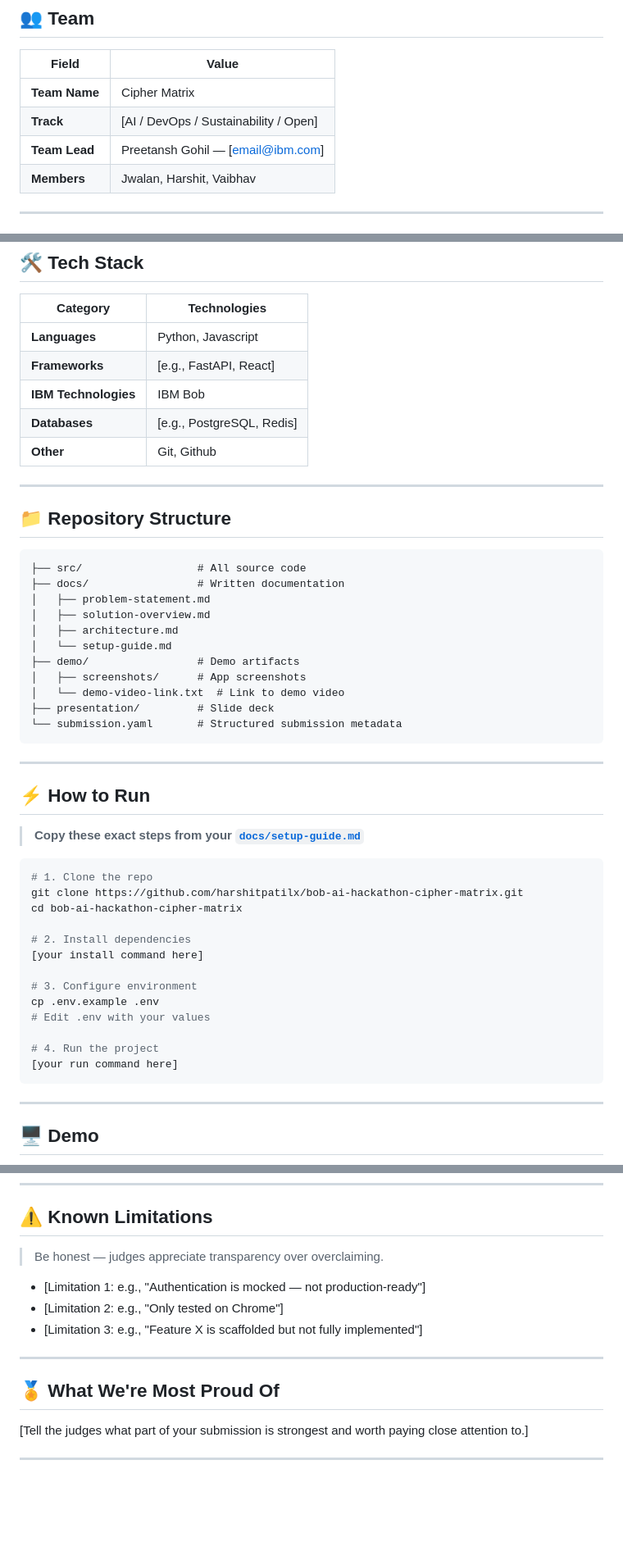
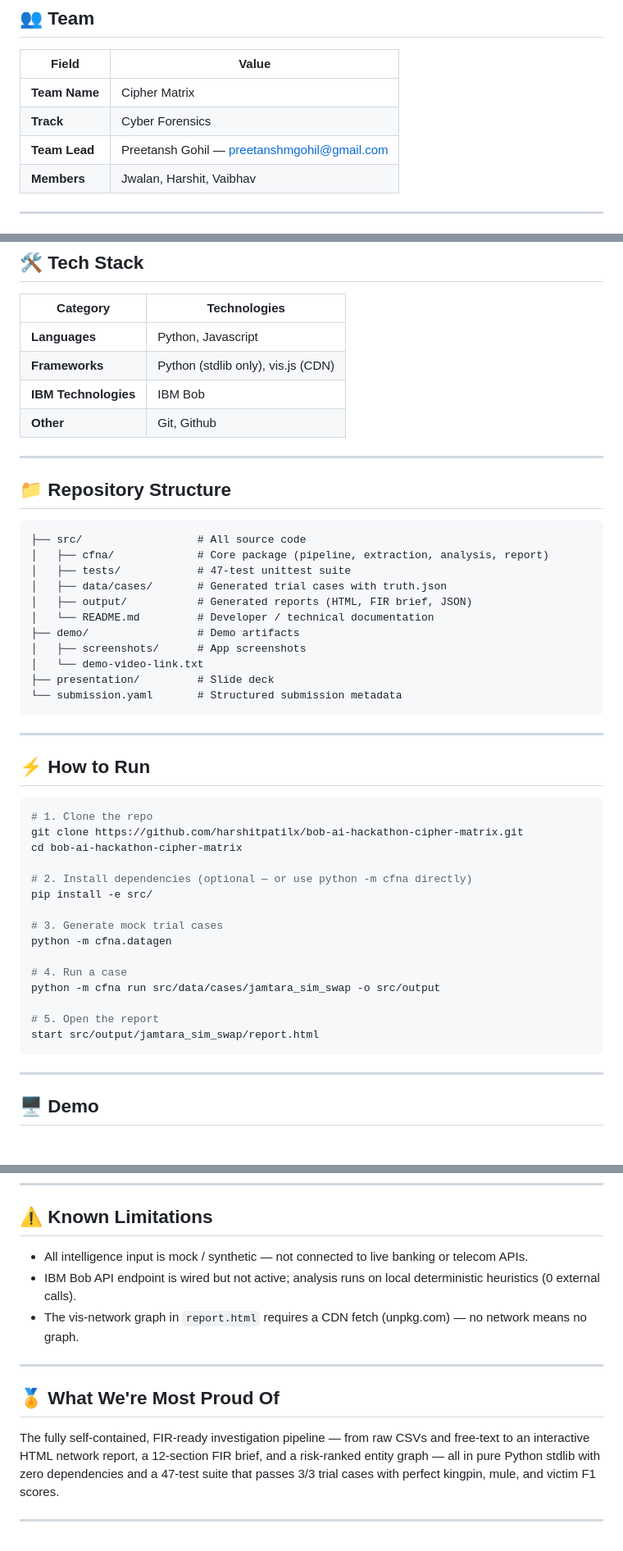
Before and after one commit to harshitpatilx/bob-ai-hackathon-cipher-matrix, a Markdown page: README.md, 3 parts joined by grey strips. Shown at 82% size. Rendered like a GitHub page; blank space fills up the shorter version.

Commit message:
docs: update README with track, setup steps, and project structure

````diff
--- a/README.md
+++ b/README.md
@@ -6,8 +6,8 @@
 | Field | Value |
 |---|---|
 | **Team Name** | Cipher Matrix |
-| **Track** | [AI / DevOps / Sustainability / Open] |
-| **Team Lead** | Preetansh Gohil — [email@ibm.com] |
+| **Track** | Cyber Forensics |
+| **Team Lead** | Preetansh Gohil — preetanshmgohil@gmail.com |
 | **Members** | Jwalan, Harshit, Vaibhav |
 
 ---
@@ -95,9 +97,8 @@
 | Category | Technologies |
 |---|---|
 | **Languages** | Python, Javascript |
-| **Frameworks** | [e.g., FastAPI, React] |
+| **Frameworks** | Python (stdlib only), vis.js (CDN) |
 | **IBM Technologies** | IBM Bob |
-| **Databases** | [e.g., PostgreSQL, Redis] |
 | **Other** | Git, Github |
 
 ---
@@ -106,14 +107,14 @@
 
 ```
 ├── src/                  # All source code
-├── docs/                 # Written documentation
-│   ├── problem-statement.md
-│   ├── solution-overview.md
-│   ├── architecture.md
-│   └── setup-guide.md
+│   ├── cfna/             # Core package (pipeline, extraction, analysis, report)
+│   ├── tests/            # 47-test unittest suite
+│   ├── data/cases/       # Generated trial cases with truth.json
+│   ├── output/           # Generated reports (HTML, FIR brief, JSON)
+│   └── README.md         # Developer / technical documentation
 ├── demo/                 # Demo artifacts
 │   ├── screenshots/      # App screenshots
-│   └── demo-video-link.txt  # Link to demo video
+│   └── demo-video-link.txt
 ├── presentation/         # Slide deck
 └── submission.yaml       # Structured submission metadata
 ```
@@ -122,22 +123,22 @@
 
 ## ⚡ How to Run
 
-> **Copy these exact steps from your [`docs/setup-guide.md`](docs/setup-guide.md)**
-
 ```bash
 # 1. Clone the repo
 git clone https://github.com/harshitpatilx/bob-ai-hackathon-cipher-matrix.git
 cd bob-ai-hackathon-cipher-matrix
 
-# 2. Install dependencies
-[your install command here]
+# 2. Install dependencies (optional — or use python -m cfna directly)
+pip install -e src/
 
-# 3. Configure environment
-cp .env.example .env
-# Edit .env with your values
+# 3. Generate mock trial cases
+python -m cfna.datagen
 
-# 4. Run the project
-[your run command here]
+# 4. Run a case
+python -m cfna run src/data/cases/jamtara_sim_swap -o src/output
+
+# 5. Open the report
+start src/output/jamtara_sim_swap/report.html
 ```
 
 ---
@@ -155,16 +156,17 @@ cp .env.example .env
 
 ## ⚠️ Known Limitations
 
-> Be honest — judges appreciate transparency over overclaiming.
-
-- [Limitation 1: e.g., "Authentication is mocked — not production-ready"]
-- [Limitation 2: e.g., "Only tested on Chrome"]
-- [Limitation 3: e.g., "Feature X is scaffolded but not fully implemented"]
+- All intelligence input is mock / synthetic — not connected to live banking or telecom APIs.
+- IBM Bob API endpoint is wired but not active; analysis runs on local deterministic heuristics (0 external calls).
+- The vis-network graph in `report.html` requires a CDN fetch (unpkg.com) — no network means no graph.
 
 ---
 
 ## 🏅 What We're Most Proud Of
 
-[Tell the judges what part of your submission is strongest and worth paying close attention to.]
+The fully self-contained, FIR-ready investigation pipeline — from raw CSVs and free-text to
+an interactive HTML network report, a 12-section FIR brief, and a risk-ranked entity graph —
+all in pure Python stdlib with zero dependencies and a 47-test suite that passes 3/3 trial cases
+with perfect kingpin, mule, and victim F1 scores.
 
 ---
````
Also changed, not shown: other parts of README.md (+6 -4 lines).
